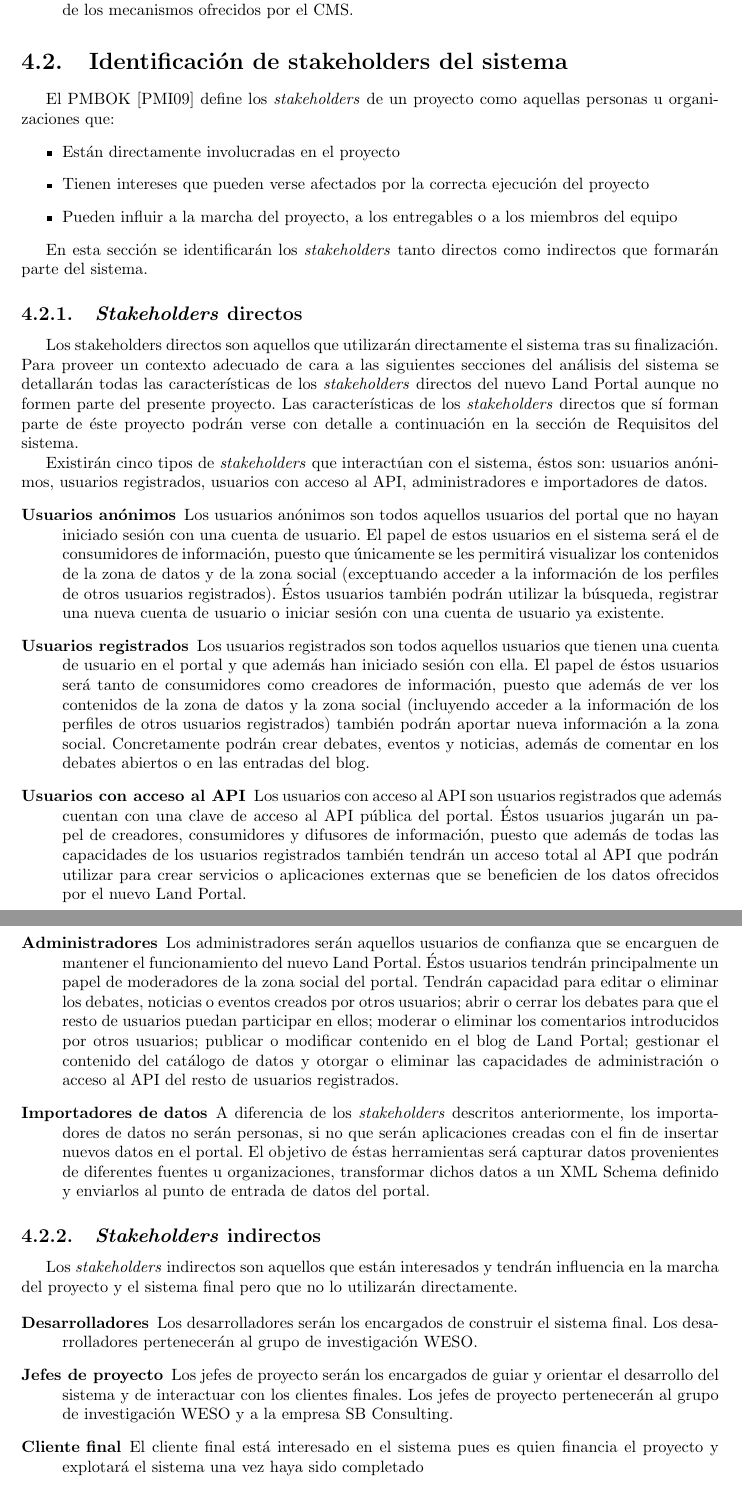
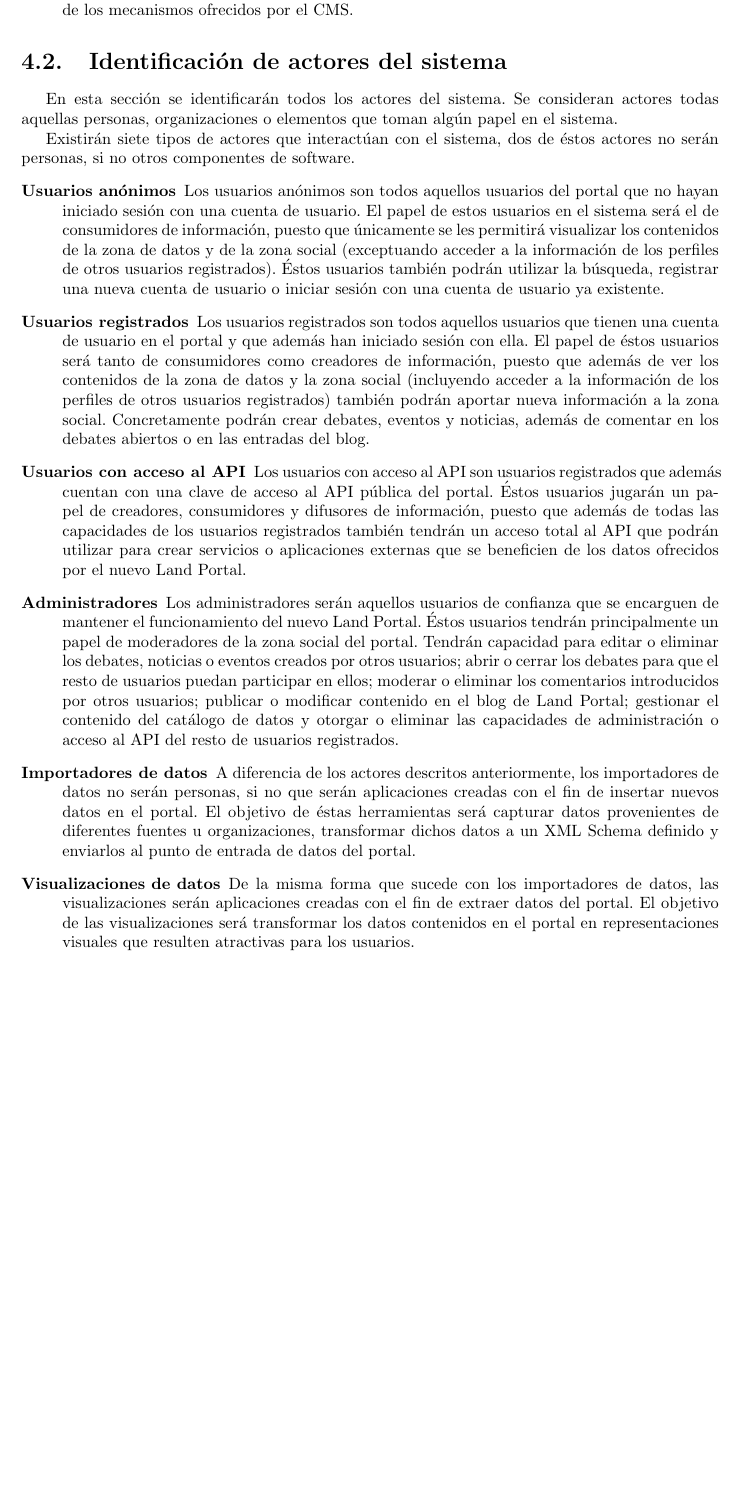
Before and after one commit to belaustegui/pfg-doc, a LaTeX document (main.tex, which reads capitulos/capitulo04/capitulo04.tex, capitulos/capitulo04/identificacion_actores.tex, capitulos/capitulo04/identificacion_stakeholders.tex): two parts of pages 25 and 26 of 34 before the commit and part of page 25 of 34 after it, the two joined at a grey line, cut so that both start at the same text, the shorter picture padded with empty space. Compiled offline with pdfLaTeX.

Commit message:
Cambiar stakeholders. Close #6

```diff
--- a/capitulos/capitulo04/capitulo04.tex
+++ b/capitulos/capitulo04/capitulo04.tex
@@ -3,9 +3,9 @@
 \input{capitulos/capitulo04/definicion_sistema}
 
 
-\section{Identificación de stakeholders del sistema}
-\label{identificacion_stakeholders}
-\input{capitulos/capitulo04/identificacion_stakeholders}
+\section{Identificación de actores del sistema}
+\label{identificacion_actores}
+\input{capitulos/capitulo04/identificacion_actores}
 
 
 \section{Requisitos del sistema}
--- /dev/null
+++ b/capitulos/capitulo04/identificacion_actores.tex
@@ -0,0 +1,11 @@
+En esta sección se identificarán todos los actores del sistema.  Se consideran actores todas aquellas personas, organizaciones o elementos que toman algún papel en el sistema.
+
+Existirán siete tipos de actores que interactúan con el sistema, dos de éstos actores no serán personas, si no otros componentes de software.
+\begin{description}
+\item[Usuarios anónimos]  Los usuarios anónimos son todos aquellos usuarios del portal que no hayan iniciado sesión con una cuenta de usuario.  El papel de estos usuarios en el sistema será el de consumidores de información, puesto que únicamente se les permitirá visualizar los contenidos de la zona de datos y de la zona social (exceptuando acceder a la información de los perfiles de otros usuarios registrados).  Éstos usuarios también podrán utilizar la búsqueda, registrar una nueva cuenta de usuario o iniciar sesión con una cuenta de usuario ya existente.
+\item[Usuarios registrados]  Los usuarios registrados son todos aquellos usuarios que tienen una cuenta de usuario en el portal y que además han iniciado sesión con ella.  El papel de éstos usuarios será tanto de consumidores como creadores de información, puesto que además de ver los contenidos de la zona de datos y la zona social (incluyendo acceder a la información de los perfiles de otros usuarios registrados) también podrán aportar nueva información a la zona social.  Concretamente podrán crear debates, eventos y noticias, además de comentar en los debates abiertos o en las entradas del blog.
+\item[Usuarios con acceso al API]  Los usuarios con acceso al API son usuarios registrados que además cuentan con una clave de acceso al API pública del portal.  Éstos usuarios jugarán un papel de creadores, consumidores y difusores de información, puesto que además de todas las capacidades de los usuarios registrados también tendrán un acceso total al API que podrán utilizar para crear servicios o aplicaciones externas que se beneficien de los datos ofrecidos por el nuevo Land Portal.
+\item[Administradores]  Los administradores serán aquellos usuarios de confianza que se encarguen de mantener el funcionamiento del nuevo Land Portal.  Éstos usuarios tendrán principalmente un papel de moderadores de la zona social del portal.  Tendrán capacidad para editar o eliminar los debates, noticias o eventos creados por otros usuarios; abrir o cerrar los debates para que el resto de usuarios puedan participar en ellos; moderar o eliminar los comentarios introducidos por otros usuarios; publicar o modificar contenido en el blog de Land Portal; gestionar el contenido del catálogo de datos y otorgar o eliminar las capacidades de administración o acceso al API del resto de usuarios registrados.
+\item[Importadores de datos]  A diferencia de los actores descritos anteriormente, los importadores de datos no serán personas, si no que serán aplicaciones creadas con el fin de insertar nuevos datos en el portal.  El objetivo de éstas herramientas será capturar datos provenientes de diferentes fuentes u organizaciones, transformar dichos datos a un XML Schema definido y enviarlos al punto de entrada de datos del portal.
+\item[Visualizaciones de datos]  De la misma forma que sucede con los importadores de datos, las visualizaciones serán aplicaciones creadas con el fin de extraer datos del portal.  El objetivo de las visualizaciones será transformar los datos contenidos en el portal en representaciones visuales que resulten atractivas para los usuarios.
+\end{description}
--- a/capitulos/capitulo04/identificacion_stakeholders.tex
+++ /dev/null
@@ -1,31 +0,0 @@
-El PMBOK \cite{pmi:pmbok} define los \textit{stakeholders} de un proyecto como aquellas personas u organizaciones que:
-\begin{itemize}
-\item Están directamente involucradas en el proyecto
-\item Tienen intereses que pueden verse afectados por la correcta ejecución del proyecto
-\item Pueden influir a la marcha del proyecto, a los entregables o a los miembros del equipo
-\end{itemize}
-
-En esta sección se identificarán los \textit{stakeholders} tanto directos como indirectos que formarán parte del sistema.
-
-
-\subsection{\textit{Stakeholders} directos}
-Los stakeholders directos son aquellos que utilizarán directamente el sistema tras su finalización.  Para proveer un contexto adecuado de cara a las siguientes secciones del análisis del sistema se detallarán todas las características de los \textit{stakeholders} directos del nuevo Land Portal aunque no formen parte del presente proyecto.  Las características de los \textit{stakeholders} directos que sí forman parte de éste proyecto podrán verse con detalle a continuación en la sección de \nameref{requisitos_sistema}.
-
-Existirán cinco tipos de \textit{stakeholders} que interactúan con el sistema, éstos  son: usuarios anónimos, usuarios registrados, usuarios con acceso al API, administradores e importadores de datos.
-\begin{description}
-\item[Usuarios anónimos]  Los usuarios anónimos son todos aquellos usuarios del portal que no hayan iniciado sesión con una cuenta de usuario.  El papel de estos usuarios en el sistema será el de consumidores de información, puesto que únicamente se les permitirá visualizar los contenidos de la zona de datos y de la zona social (exceptuando acceder a la información de los perfiles de otros usuarios registrados).  Éstos usuarios también podrán utilizar la búsqueda, registrar una nueva cuenta de usuario o iniciar sesión con una cuenta de usuario ya existente.
-\item[Usuarios registrados]  Los usuarios registrados son todos aquellos usuarios que tienen una cuenta de usuario en el portal y que además han iniciado sesión con ella.  El papel de éstos usuarios será tanto de consumidores como creadores de información, puesto que además de ver los contenidos de la zona de datos y la zona social (incluyendo acceder a la información de los perfiles de otros usuarios registrados) también podrán aportar nueva información a la zona social.  Concretamente podrán crear debates, eventos y noticias, además de comentar en los debates abiertos o en las entradas del blog.
-\item[Usuarios con acceso al API]  Los usuarios con acceso al API son usuarios registrados que además cuentan con una clave de acceso al API pública del portal.  Éstos usuarios jugarán un papel de creadores, consumidores y difusores de información, puesto que además de todas las capacidades de los usuarios registrados también tendrán un acceso total al API que podrán utilizar para crear servicios o aplicaciones externas que se beneficien de los datos ofrecidos por el nuevo Land Portal.
-\item[Administradores]  Los administradores serán aquellos usuarios de confianza que se encarguen de mantener el funcionamiento del nuevo Land Portal.  Éstos usuarios tendrán principalmente un papel de moderadores de la zona social del portal.  Tendrán capacidad para editar o eliminar los debates, noticias o eventos creados por otros usuarios; abrir o cerrar los debates para que el resto de usuarios puedan participar en ellos; moderar o eliminar los comentarios introducidos por otros usuarios; publicar o modificar contenido en el blog de Land Portal; gestionar el contenido del catálogo de datos y otorgar o eliminar las capacidades de administración o acceso al API del resto de usuarios registrados.
-\item[Importadores de datos]  A diferencia de los \textit{stakeholders} descritos anteriormente, los importadores de datos no serán personas, si no que serán aplicaciones creadas con el fin de insertar nuevos datos en el portal.  El objetivo de éstas herramientas será capturar datos provenientes de diferentes fuentes u organizaciones, transformar dichos datos a un XML Schema definido y enviarlos al punto de entrada de datos del portal.
-\end{description}
-
-
-\subsection{\textit{Stakeholders} indirectos}
-Los \textit{stakeholders} indirectos son aquellos que están interesados y tendrán influencia en la marcha del proyecto y el sistema final pero que no lo utilizarán directamente.
-
-\begin{description}
-\item[Desarrolladores]  Los desarrolladores serán los encargados de construir el sistema final.  Los desarrolladores pertenecerán al grupo de investigación WESO.
-\item[Jefes de proyecto]  Los jefes de proyecto serán los encargados de guiar y orientar el desarrollo del sistema y de interactuar con los clientes finales.  Los jefes de proyecto pertenecerán al grupo de investigación WESO y a la empresa SB Consulting.
-\item[Cliente final]  El cliente final está interesado en el sistema pues es quien financia el proyecto y explotará el sistema una vez haya sido completado
-\end{description}
```
